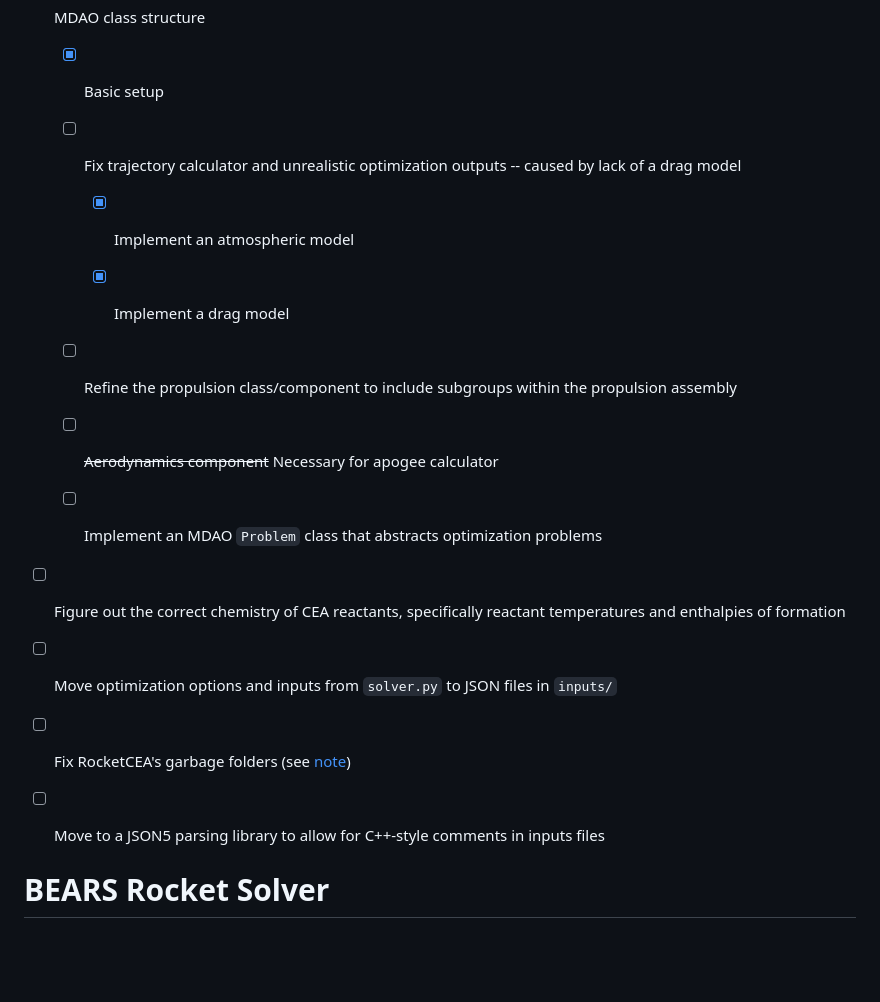
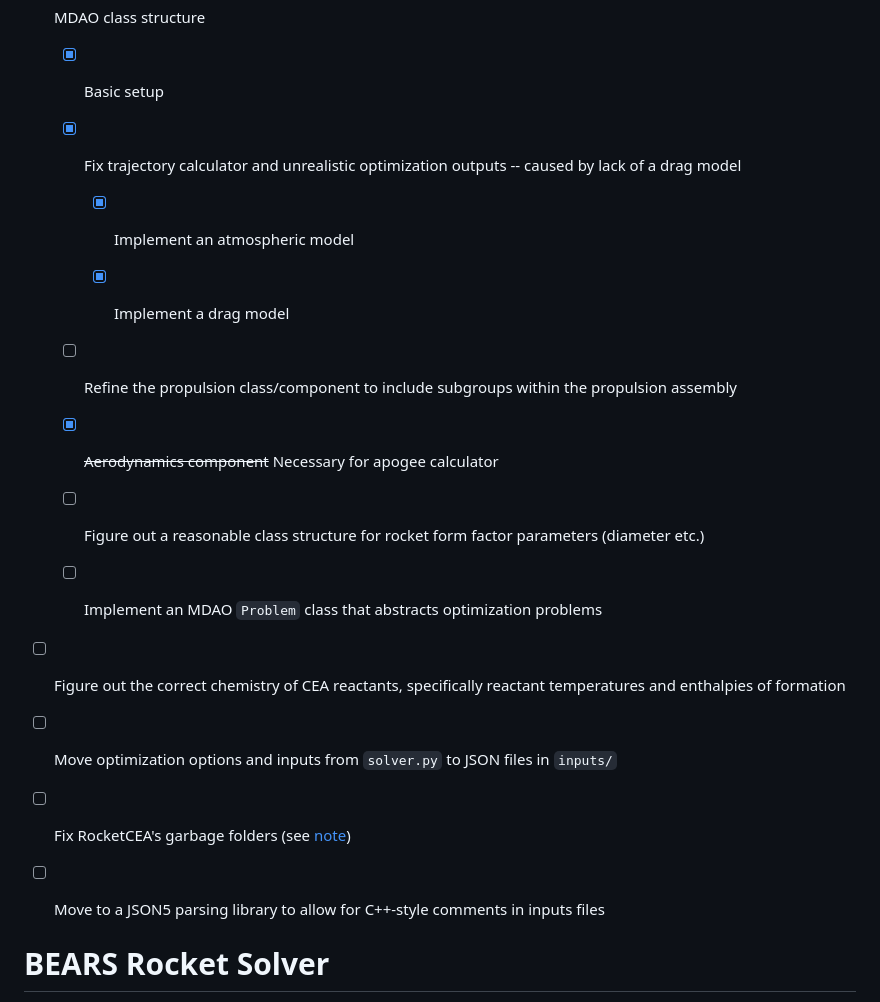
Before and after one commit to bears-space/bears_rocket_solver, a Markdown page: rocket-solver/README.md, the part around the change. Drawn GitHub-style; blank space fills up the shorter version.

Commit message:
Updated TODOs

```diff
--- a/rocket-solver/README.md
+++ b/rocket-solver/README.md
@@ -6,7 +6,7 @@ In descending order of importance:
 
   - [x] Basic setup
 
-  - [ ] Fix trajectory calculator and unrealistic optimization outputs -- caused
+  - [x] Fix trajectory calculator and unrealistic optimization outputs -- caused
         by lack of a drag model
 
     - [x] Implement an atmospheric model
@@ -14,22 +14,25 @@ In descending order of importance:
     - [x] Implement a drag model
 
   - [ ] Refine the propulsion class/component to include subgroups within the
-    propulsion assembly
+        propulsion assembly
 
-  - [ ] ~~Aerodynamics component~~ Necessary for apogee calculator
+  - [x] ~~Aerodynamics component~~ Necessary for apogee calculator
+
+  - [ ] Figure out a reasonable class structure for rocket form factor
+        parameters (diameter etc.)
 
   - [ ] Implement an MDAO `Problem` class that abstracts optimization problems
 
 - [ ] Figure out the correct chemistry of CEA reactants, specifically reactant
-  temperatures and enthalpies of formation
+      temperatures and enthalpies of formation
 
 - [ ] Move optimization options and inputs from `solver.py` to JSON files in
-  `inputs/`
+      `inputs/`
 
 - [ ] Fix RocketCEA's garbage folders (see [note](#rocketcea-note))
 
 - [ ] Move to a JSON5 parsing library to allow for C++-style comments in inputs
-  files
+      files
 
 # BEARS Rocket Solver
 
```
